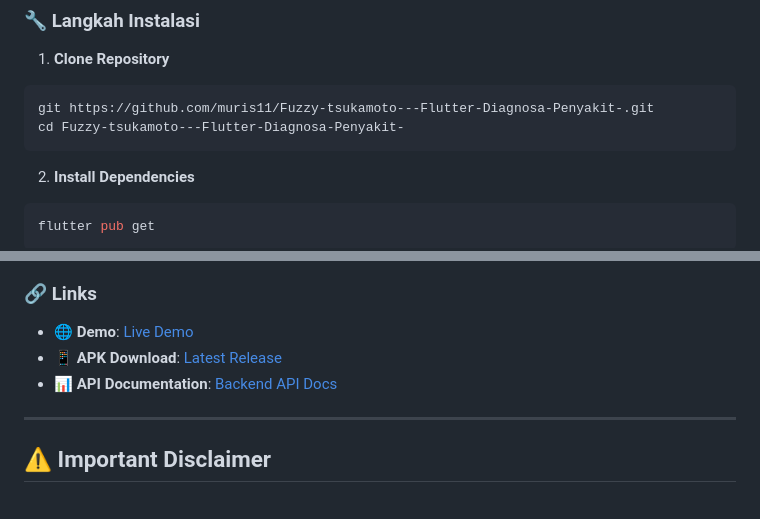
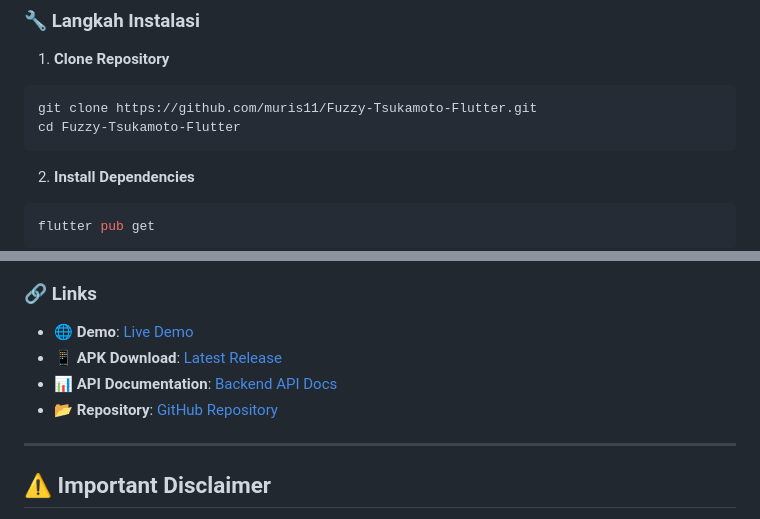
Before and after one commit to muris11/Fuzzy-Tsukamoto-Flutter, a Markdown page: README.md, 2 parts joined by grey strips. GitHub-like rendering.

Commit message:
Fix README: Correct repository URLs, fix encoding issues, and update links

````diff
--- a/README.md
+++ b/README.md
@@ -120,8 +120,8 @@ lib/
 1. **Clone Repository**
 
 ```bash
-git https://github.com/muris11/Fuzzy-tsukamoto---Flutter-Diagnosa-Penyakit-.git
-cd Fuzzy-tsukamoto---Flutter-Diagnosa-Penyakit-
+git clone https://github.com/muris11/Fuzzy-Tsukamoto-Flutter.git
+cd Fuzzy-Tsukamoto-Flutter
 ```
 
 2. **Install Dependencies**
@@ -476,4 +476,5 @@ SOFTWARE.
 - 📊 **API Documentation**: [Backend API Docs](https://rifqy11.pythonanywhere.com/docs)
+- 📂 **Repository**: [GitHub Repository](https://github.com/muris11/Fuzzy-Tsukamoto-Flutter)
 
 ---
 
````
Also changed, not shown: other parts of README.md (+5 -5 lines).
